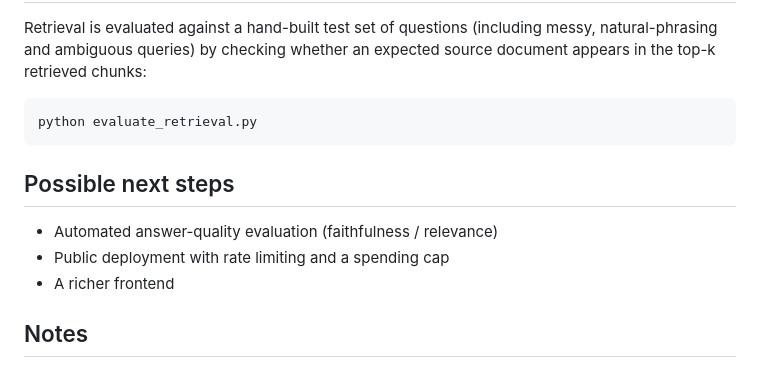
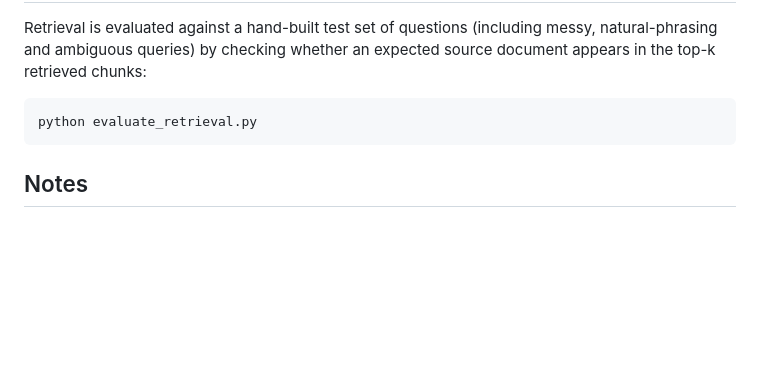
Before and after one commit to rachanapatel28/rag_dog_assistant, a Markdown page: README.md, the part around the change. GitHub-like rendering; blank space fills up the shorter version.

````diff
--- a/README.md
+++ b/README.md
@@ -107,12 +107,6 @@ source document appears in the top-k retrieved chunks:
 python evaluate_retrieval.py
 ```
 
-## Possible next steps
-
-- Automated answer-quality evaluation (faithfulness / relevance)
-- Public deployment with rate limiting and a spending cap
-- A richer frontend
-
 ## Notes
 
 This is a personal learning project. The dog-care information in the knowledge
````
